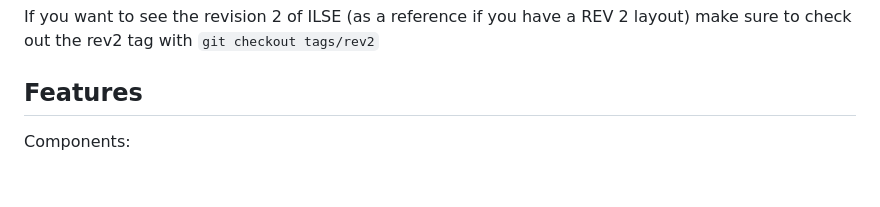
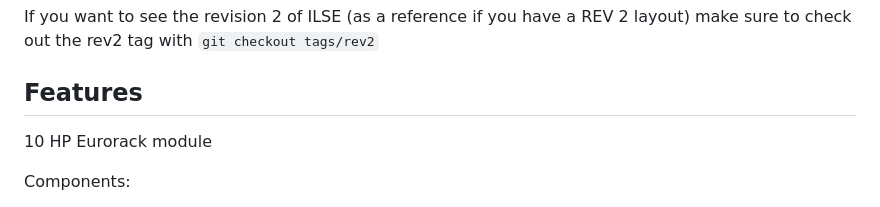
Before and after one commit to chairaudio/ILSE, a Markdown page: README.md, the part around the change. Rendered like a GitHub page; blank space fills up the shorter version.

Commit message:
Update README.md
HP

```diff
--- a/README.md
+++ b/README.md
@@ -14,6 +14,7 @@ If you want to see the revision 1 of ILSE (as a reference if you have a REV 1 la
 If you want to see the revision 2 of ILSE (as a reference if you have a REV 2 layout) make sure to check out the rev2 tag with `git checkout tags/rev2`
 
 ## Features
+10 HP Eurorack module
 
 Components:
 
```
